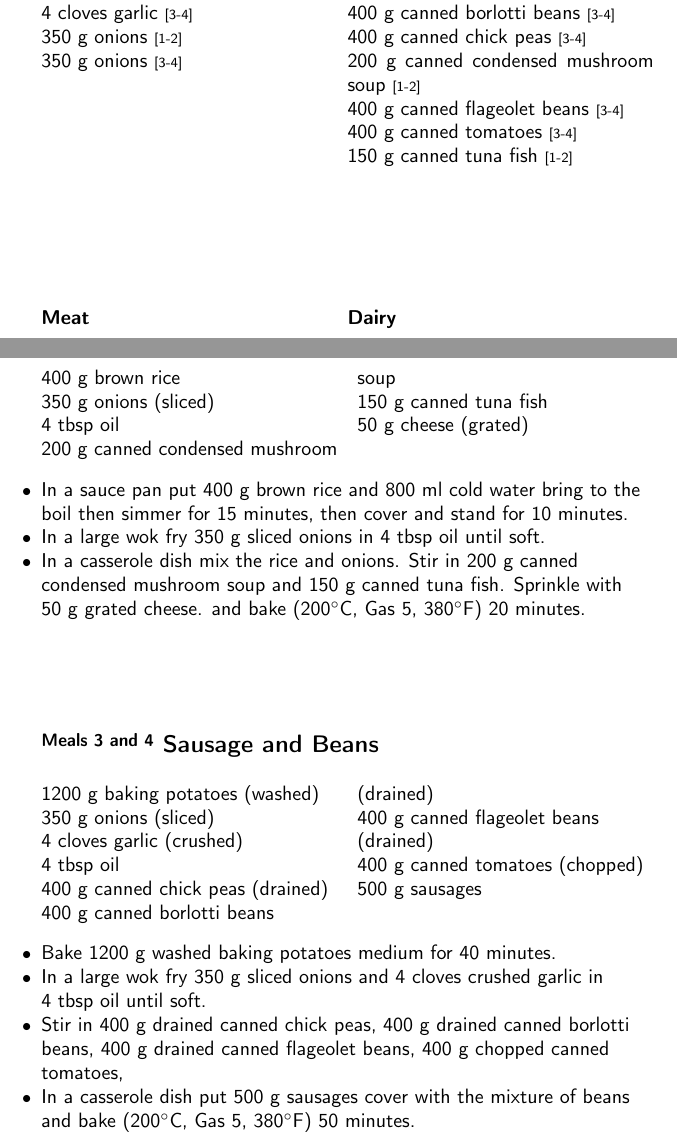
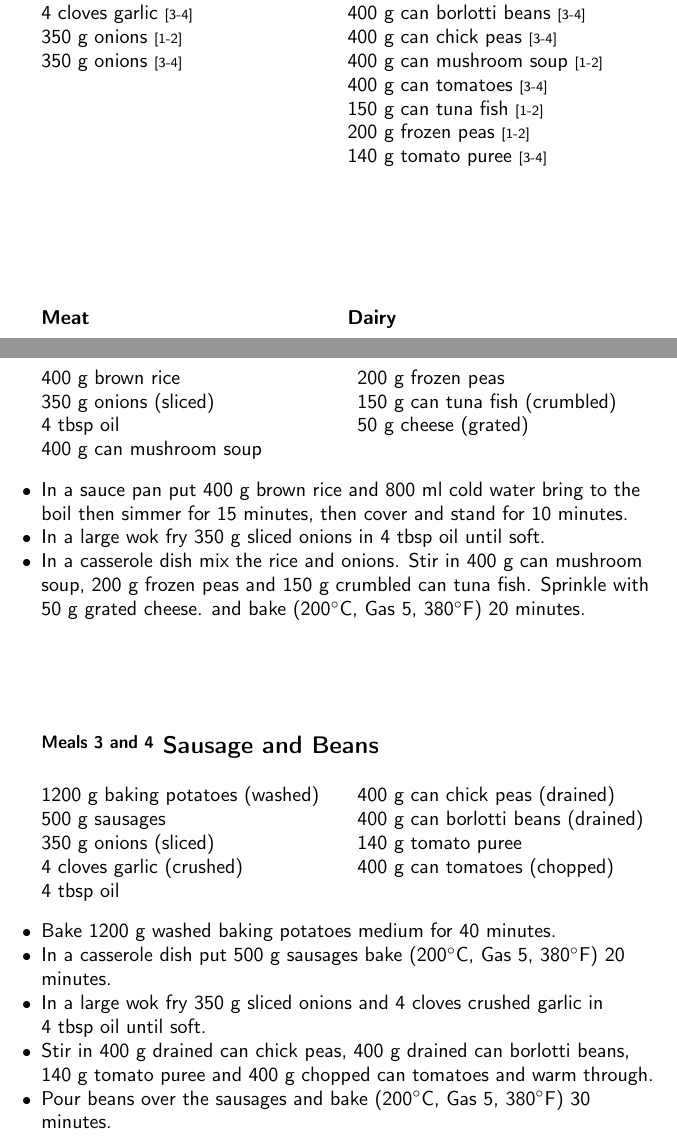
Before and after one commit to joejcollins/harmony-angel, a LaTeX document (ConsoleApp/Output/FoodFile.tex, which reads ConsoleApp/Output/Content.tex): two parts of pages 29 and 31 of 32, joined at a grey line, cut so that both start at the same text. Compiled offline with pdfLaTeX.

Commit message:
Adjusted the tuna bake.

```diff
--- a/ConsoleApp/Output/Content.tex
+++ b/ConsoleApp/Output/Content.tex
@@ -2271,18 +2271,20 @@
       \begin{shoppinglist}{Groceries}
       400 g brown rice
         {\scriptsize[1-2]}\\
-      400 g canned borlotti beans
-        {\scriptsize[3-4]}\\
-      400 g canned chick peas
-        {\scriptsize[3-4]}\\
-      200 g canned condensed mushroom soup
-        {\scriptsize[1-2]}\\
-      400 g canned flageolet beans
-        {\scriptsize[3-4]}\\
-      400 g canned tomatoes
-        {\scriptsize[3-4]}\\
-      150 g canned tuna fish
-        {\scriptsize[1-2]}\\
+      400 g can borlotti beans
+        {\scriptsize[3-4]}\\
+      400 g can chick peas
+        {\scriptsize[3-4]}\\
+      400 g can mushroom soup
+        {\scriptsize[1-2]}\\
+      400 g can tomatoes
+        {\scriptsize[3-4]}\\
+      150 g can tuna fish
+        {\scriptsize[1-2]}\\
+      200 g frozen peas
+        {\scriptsize[1-2]}\\
+      140 g tomato puree
+        {\scriptsize[3-4]}\\
       %
       \end{shoppinglist}%
       \par\vfil %
@@ -2330,8 +2332,9 @@
 		400 g brown rice  \\
 	350 g onions (sliced) \\
 	4 tbsp oil  \\
-	200 g canned condensed mushroom soup  \\
-	150 g canned tuna fish  \\
+	400 g can mushroom soup  \\
+	200 g frozen peas  \\
+	150 g can tuna fish (crumbled) \\
 	50 g cheese (grated) \\
 
 		\end{ingredients}
@@ -2356,9 +2359,10 @@
        In a casserole dish mix
        the rice and onions.
        Stir in
-       200~g  canned condensed mushroom soup
-       and
-       150~g  canned tuna fish.
+       400~g  can mushroom soup,
+       200~g  frozen peas
+       and
+       150~g crumbled can tuna fish.
        Sprinkle with
        50~g grated cheese.
        and
@@ -2373,14 +2377,14 @@
 
 		\begin{ingredients}
 		1200 g baking potatoes (washed) \\
+	500 g sausages  \\
 	350 g onions (sliced) \\
 	4 cloves garlic (crushed) \\
 	4 tbsp oil  \\
-	400 g canned chick peas (drained) \\
-	400 g canned borlotti beans (drained) \\
-	400 g canned flageolet beans (drained) \\
-	400 g canned tomatoes (chopped) \\
-	500 g sausages  \\
+	400 g can chick peas (drained) \\
+	400 g can borlotti beans (drained) \\
+	140 g tomato puree  \\
+	400 g can tomatoes (chopped) \\
 
 		\end{ingredients}
 
@@ -2388,6 +2392,12 @@
     \item
       Bake 1200~g washed baking potatoes
       medium for 40 minutes.
+    \item
+       In a casserole dish put
+       500~g  sausages
+       bake
+      (200$^{\circ}$C, Gas 5, 380$^{\circ}$F)
+     20 minutes.
      \item
        In a large wok fry
        350~g sliced onions
@@ -2398,18 +2408,16 @@
        until soft.
      \item
        Stir in
-        400~g drained canned chick peas,
-        400~g drained canned borlotti beans,
-        400~g drained canned flageolet beans,
-        400~g chopped canned tomatoes,
-     \item
-        In a casserole dish put
-        500~g  sausages
-        cover with the mixture of beans
-        and
-        bake
+       400~g drained can chick peas,
+       400~g drained can borlotti beans,
+       140~g  tomato puree
+       and
+       400~g chopped can tomatoes
+       and warm through.
+     \item
+       Pour beans over the sausages and bake
       (200$^{\circ}$C, Gas 5, 380$^{\circ}$F)
-     50 minutes.
+     30 minutes.
 
     \end{instructions}
     \end{recipe}%
```
Also changed, not shown: ConsoleApp/Output/Content.tex (112 more changed lines), 3 other files. Lines whose indentation alone changed are shown as unchanged.
